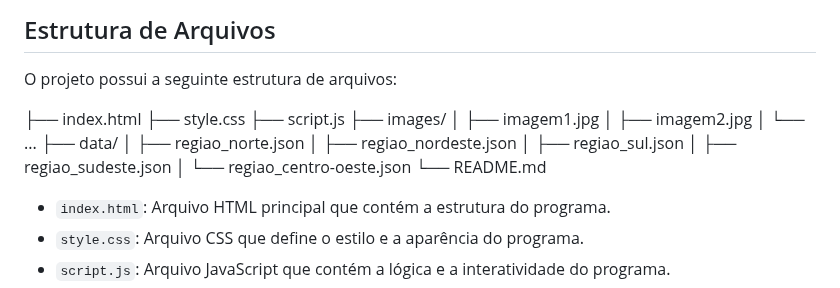
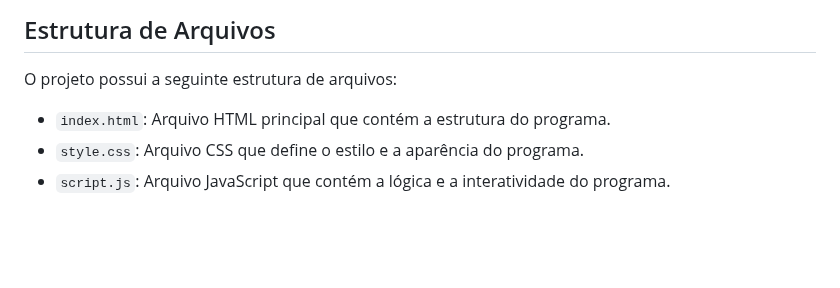
Before and after one commit to ksantanac/Plantio-Agricola, a Markdown page: README.md, the part around the change. Drawn GitHub-style; blank space fills up the shorter version.

```diff
--- a/README.md
+++ b/README.md
@@ -32,22 +32,6 @@ O projeto foi desenvolvido como parte de um desafio de programação. O objetivo
 
 O projeto possui a seguinte estrutura de arquivos:
 
-├── index.html
-├── style.css
-├── script.js
-├── images/
-│ ├── imagem1.jpg
-│ ├── imagem2.jpg
-│ └── ...
-├── data/
-│ ├── regiao_norte.json
-│ ├── regiao_nordeste.json
-│ ├── regiao_sul.json
-│ ├── regiao_sudeste.json
-│ └── regiao_centro-oeste.json
-└── README.md
-
-
 - `index.html`: Arquivo HTML principal que contém a estrutura do programa.
 - `style.css`: Arquivo CSS que define o estilo e a aparência do programa.
 - `script.js`: Arquivo JavaScript que contém a lógica e a interatividade do programa.
```
